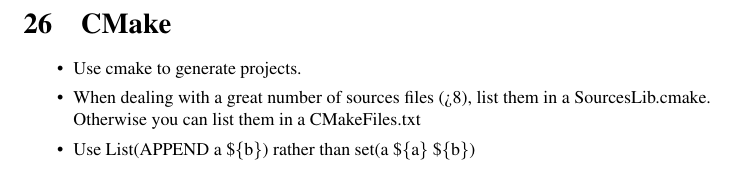
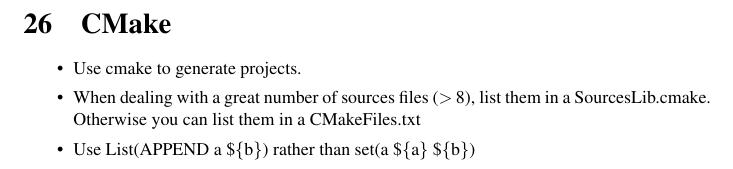
Before and after one commit to francois-keith/coding-guidelines, a LaTeX document (coding-guidelines.tex, which reads cpp-guidelines.tex): part of page 20 of 20, cut so that both start at the same text. Compiled offline with pdfLaTeX.

Commit message:
Simple typo.

```diff
--- a/cpp-guidelines.tex
+++ b/cpp-guidelines.tex
@@ -230,7 +230,7 @@
 \begin{itemize}
 \item Use cmake to generate projects.
 
-\item When dealing with a great number of sources files (>8), list them in a SourcesLib.cmake.
+\item When dealing with a great number of sources files ($>8$), list them in a SourcesLib.cmake.
 Otherwise you can list them in a CMakeFiles.txt
 
 \item Use List(APPEND a \$\{b\}) rather than set(a \$\{a\} \$\{b\})
```
